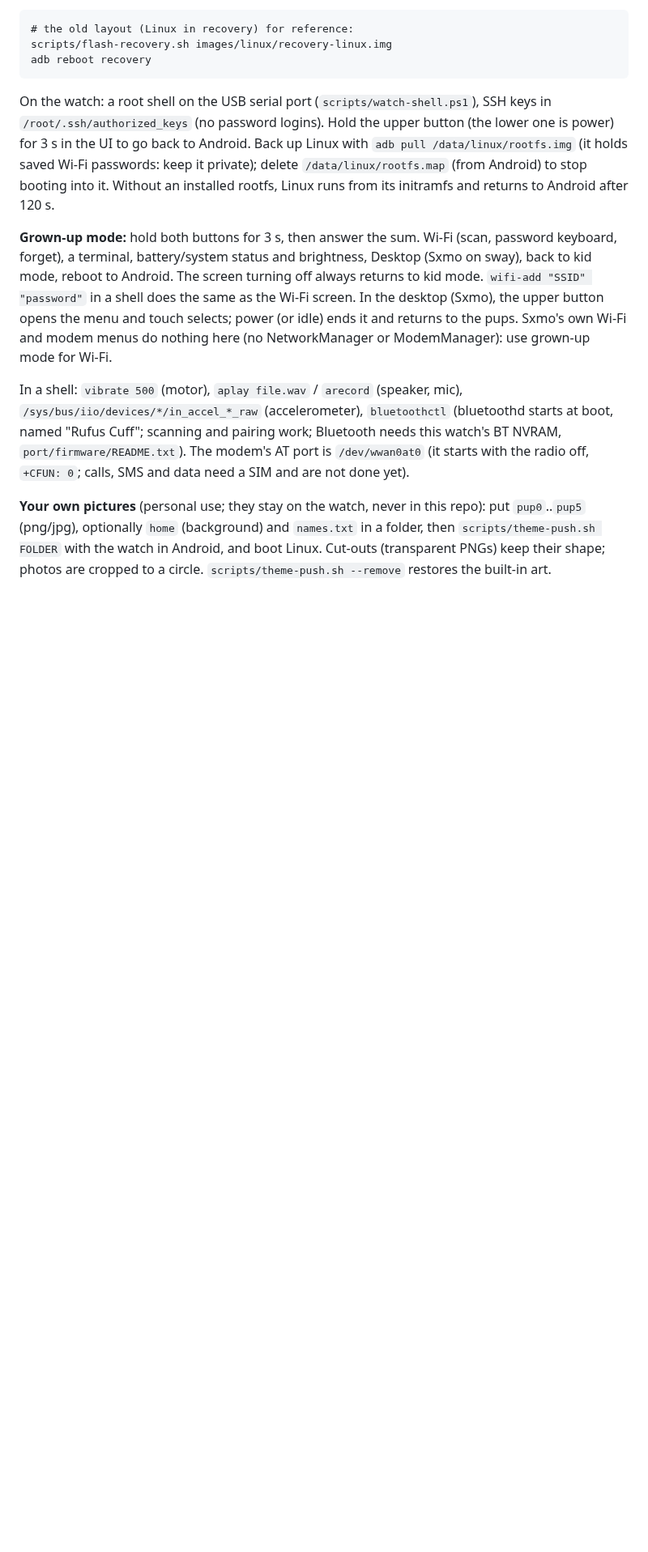
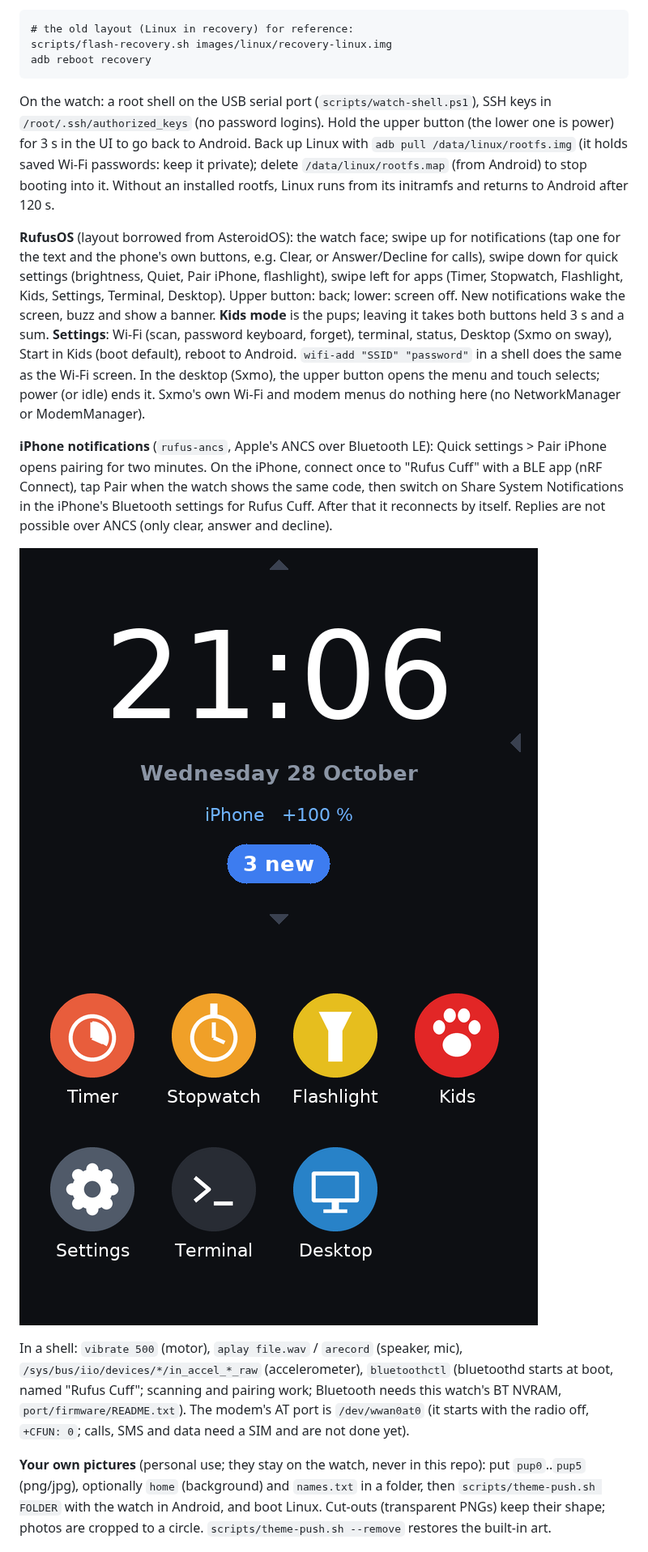
Before and after one commit to eabeukes/rufus-cuff, a Markdown page: README.md, the part around one of its changes. Shown at 81% size. GitHub-like rendering; pictures changed too: docs/img/rufus-apps.png (added), docs/img/rufus-face.png (added); blank space fills up the shorter version.

```diff
--- a/README.md
+++ b/README.md
@@ -61,13 +61,25 @@ back to Android. Back up Linux with `adb pull /data/linux/rootfs.img` (it holds
 passwords: keep it private); delete `/data/linux/rootfs.map` (from Android) to stop booting into
 it. Without an installed rootfs, Linux runs from its initramfs and returns to Android after 120 s.
 
-**Grown-up mode:** hold both buttons for 3 s, then answer the sum. Wi-Fi (scan, password
-keyboard, forget), a terminal, battery/system status and brightness, Desktop (Sxmo on sway),
-back to kid mode, reboot to Android. The screen turning off always returns to kid mode.
-`wifi-add "SSID" "password"` in a shell does the same as the Wi-Fi screen. In the desktop (Sxmo),
-the upper button opens the menu and touch selects; power (or idle) ends it and returns to the
-pups. Sxmo's own Wi-Fi and modem menus do nothing here (no NetworkManager or ModemManager): use
-grown-up mode for Wi-Fi.
+**RufusOS** (layout borrowed from AsteroidOS): the watch face; swipe up for notifications (tap
+one for the text and the phone's own buttons, e.g. Clear, or Answer/Decline for calls), swipe
+down for quick settings (brightness, Quiet, Pair iPhone, flashlight), swipe left for apps
+(Timer, Stopwatch, Flashlight, Kids, Settings, Terminal, Desktop). Upper button: back; lower:
+screen off. New notifications wake the screen, buzz and show a banner.
+**Kids mode** is the pups; leaving it takes both buttons held 3 s and a sum.
+**Settings**: Wi-Fi (scan, password keyboard, forget), terminal, status, Desktop (Sxmo on
+sway), Start in Kids (boot default), reboot to Android. `wifi-add "SSID" "password"` in a shell
+does the same as the Wi-Fi screen. In the desktop (Sxmo), the upper button opens the menu and
+touch selects; power (or idle) ends it. Sxmo's own Wi-Fi and modem menus do nothing here (no
+NetworkManager or ModemManager).
+
+**iPhone notifications** (`rufus-ancs`, Apple's ANCS over Bluetooth LE): Quick settings > Pair
+iPhone opens pairing for two minutes. On the iPhone, connect once to "Rufus Cuff" with a BLE app
+(nRF Connect), tap Pair when the watch shows the same code, then switch on Share System
+Notifications in the iPhone's Bluetooth settings for Rufus Cuff. After that it reconnects by
+itself. Replies are not possible over ANCS (only clear, answer and decline).
+
+![RufusOS watch face](docs/img/rufus-face.png) ![RufusOS apps](docs/img/rufus-apps.png)
 
 In a shell: `vibrate 500` (motor), `aplay file.wav` / `arecord` (speaker, mic),
 `/sys/bus/iio/devices/*/in_accel_*_raw` (accelerometer), `bluetoothctl` (bluetoothd starts at boot,
```
Also changed, not shown: other parts of README.md (+6 -6 lines), PORT-PLAN.md (+4 -4 lines), docs/JOURNAL.md (+52 -0 lines), 6 other files.
